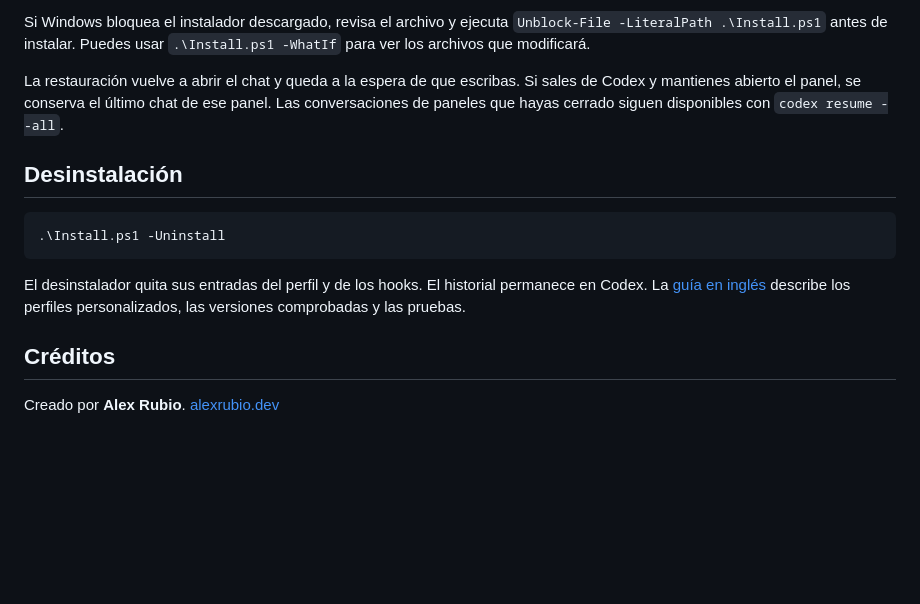
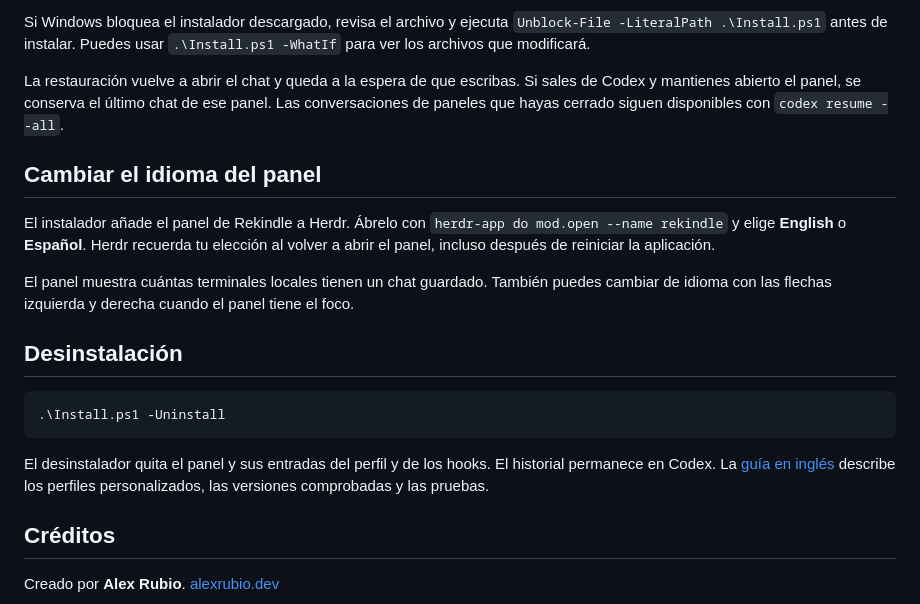
Before and after one commit to Alexrb11/rekindle, a Markdown page: README.es.md, the part around the change. GitHub-like rendering; blank space fills up the shorter version.

Commit message:
Add a bilingual Rekindle panel for Herdr

````diff
--- a/README.es.md
+++ b/README.es.md
@@ -24,13 +24,19 @@ Si Windows bloquea el instalador descargado, revisa el archivo y ejecuta `Unbloc
 
 La restauración vuelve a abrir el chat y queda a la espera de que escribas. Si sales de Codex y mantienes abierto el panel, se conserva el último chat de ese panel. Las conversaciones de paneles que hayas cerrado siguen disponibles con `codex resume --all`.
 
+## Cambiar el idioma del panel
+
+El instalador añade el panel de Rekindle a Herdr. Ábrelo con `herdr-app do mod.open --name rekindle` y elige **English** o **Español**. Herdr recuerda tu elección al volver a abrir el panel, incluso después de reiniciar la aplicación.
+
+El panel muestra cuántas terminales locales tienen un chat guardado. También puedes cambiar de idioma con las flechas izquierda y derecha cuando el panel tiene el foco.
+
 ## Desinstalación
 
 ```powershell
 .\Install.ps1 -Uninstall
 ```
 
-El desinstalador quita sus entradas del perfil y de los hooks. El historial permanece en Codex. La [guía en inglés](README.md) describe los perfiles personalizados, las versiones comprobadas y las pruebas.
+El desinstalador quita el panel y sus entradas del perfil y de los hooks. El historial permanece en Codex. La [guía en inglés](README.md) describe los perfiles personalizados, las versiones comprobadas y las pruebas.
 
 ## Créditos
 
````
Also changed, not shown: README.md (+8 -2 lines), RECIPE.md (added, +32 -0 lines), preview.png (added), 5 other files.
